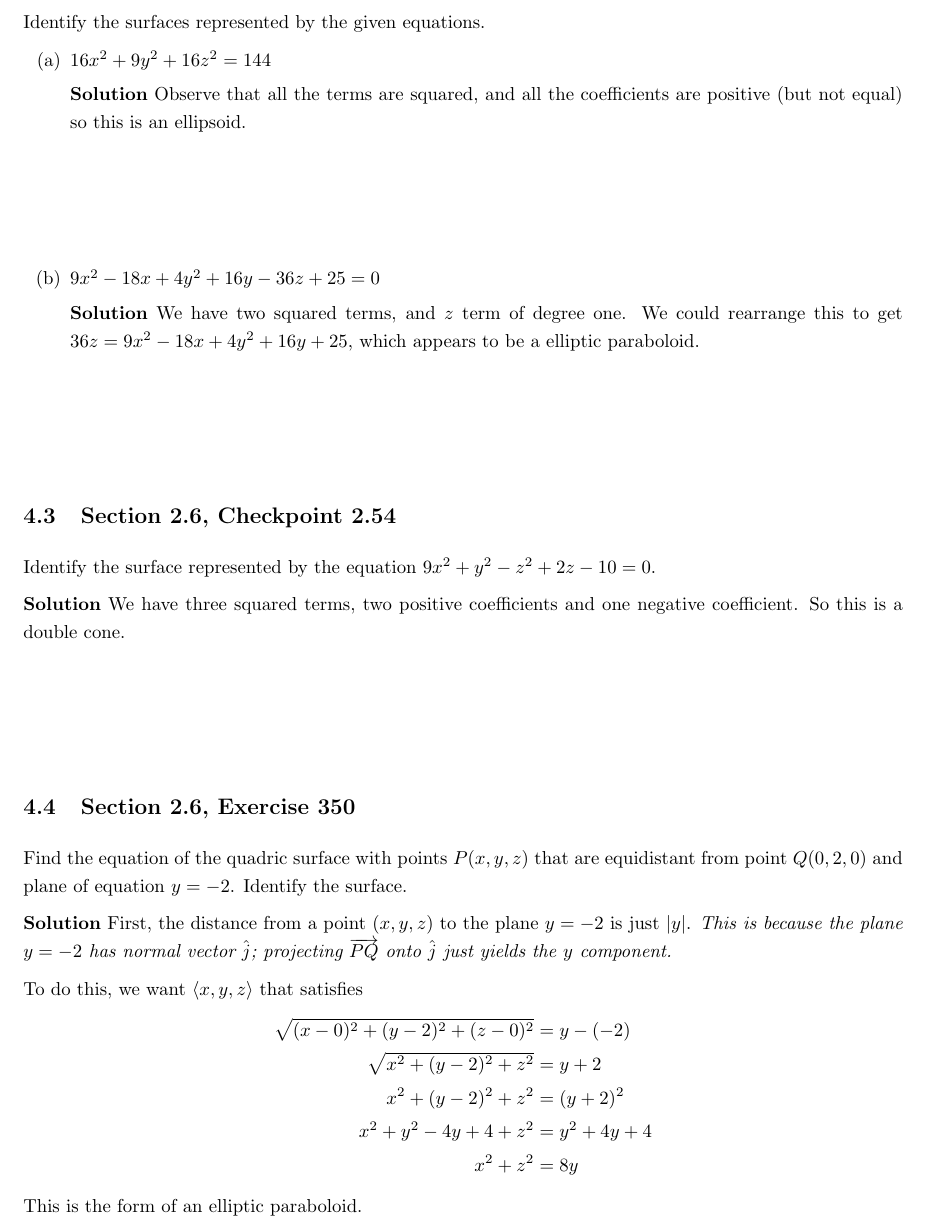
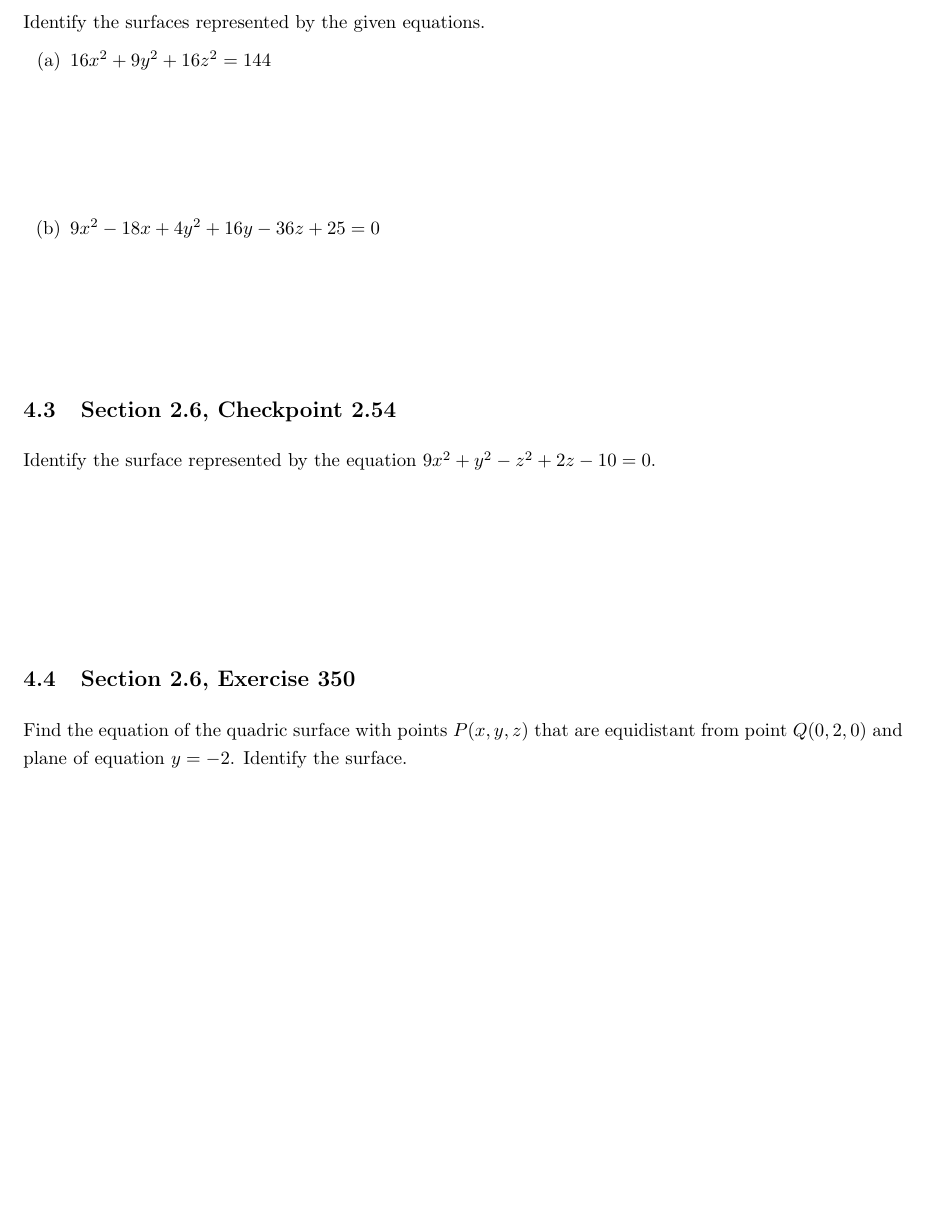
Before and after one commit to 88Mangos/21-259-F25-TA, a LaTeX document (latex/recitations.tex): part of page 12 of 36, cut so that both start at the same text, the shorter picture padded with empty space. The pictures show the PDF file latex/recitations.pdf that the author committed with the source.

Commit message:
update: reci 4 handout
giving more space for the longer exercise, less space for the checkpoints which are easier

```diff
--- a/latex/recitations.tex
+++ b/latex/recitations.tex
@@ -268,36 +268,23 @@ Find the distance between point $P=(5,-1,0)$ and the plane given by $4x+2y-z=3$.
 Identify the surfaces represented by the given equations.
 \begin{enumerate}[label=(\alph*)]
   \item $16x^2 + 9y^2 + 16z^2 = 144$
-
-%  \begin{align*}
-%     \\ \\ \\ \\
-%   \end{align*}
-
-  \textbf{Solution}
-  Observe that all the terms are squared, and all the coefficients are positive (but not equal) so this is an ellipsoid.
+  % \textbf{Solution}
+  % Observe that all the terms are squared, and all the coefficients are positive (but not equal) so this is an ellipsoid.
   \begin{align*}
     \\ \\
   \end{align*}
   \item $9x^2 - 18x + 4y^2 + 16y - 36z + 25 = 0$
-
-  % \begin{align*}
-  %   \\ \\ \\ \\
-  % \end{align*}
-
-  \textbf{Solution}
-  We have two squared terms, and $z$ term of degree one. We could rearrange this to get $36z = 9x^2 - 18x + 4y^2 + 16y + 25$, which appears to be a elliptic paraboloid.
   \begin{align*}
     \\ \\
   \end{align*}
+  % \textbf{Solution}
+  % We have two squared terms, and $z$ term of degree one. We could rearrange this to get $36z = 9x^2 - 18x + 4y^2 + 16y + 25$, which appears to be a elliptic paraboloid.
 \end{enumerate}
 
 \subsection{Section 2.6, Checkpoint 2.54}
 Identify the surface represented by the equation $9x^2 + y^2 - z^2 + 2z - 10 = 0$.
 
-%  \begin{align*}
-%     \\ \\ \\ \\
-%   \end{align*}
-\textbf{Solution} We have three squared terms, two positive coefficients and one negative coefficient. So this is a double cone.
+% \textbf{Solution} We have three squared terms, two positive coefficients and one negative coefficient. So this is a double cone.
 \begin{align*}
   \\ \\
 \end{align*}
@@ -305,17 +292,17 @@ Identify the surface represented by the equation $9x^2 + y^2 - z^2 + 2z - 10 = 0
 \subsection{Section 2.6, Exercise 350}
 Find the equation of the quadric surface with points $P(x,y,z)$ that are equidistant from point $Q(0,2,0)$ and plane of equation $y=-2$. Identify the surface.
 
-\textbf{Solution} First, the distance from a point $(x, y, z)$ to the plane $y = -2$ is just $\abs{y}$. \textit{This is because the plane $y = -2$ has normal vector $\hat{j}$; projecting $\overrightarrow{PQ}$ onto $\hat{j}$ just yields the $y$ component.}
+% \textbf{Solution} First, the distance from a point $(x, y, z)$ to the plane $y = -2$ is just $\abs{y}$. \textit{This is because the plane $y = -2$ has normal vector $\hat{j}$; projecting $\overrightarrow{PQ}$ onto $\hat{j}$ just yields the $y$ component.}
 
-To do this, we want $\langle x, y, z \rangle$ that satisfies
-\begin{align*}
-  \sqrt{(x-0)^2 + (y-2)^2 + (z-0)^2} &= y - (-2)
-  \\ \sqrt{x^2 + (y-2)^2 + z^2} &= y + 2
-  \\ x^2 + (y-2)^2 + z^2 &= (y+2)^2
-  \\ x^2 + y^2 - 4y + 4 + z^2 &= y^2 + 4y + 4
-  \\ x^2 + z^2 &= 8y
-\end{align*}
-This is the form of an elliptic paraboloid.
+% To do this, we want $\langle x, y, z \rangle$ that satisfies
+% \begin{align*}
+%   \sqrt{(x-0)^2 + (y-2)^2 + (z-0)^2} &= y - (-2)
+%   \\ \sqrt{x^2 + (y-2)^2 + z^2} &= y + 2
+%   \\ x^2 + (y-2)^2 + z^2 &= (y+2)^2
+%   \\ x^2 + y^2 - 4y + 4 + z^2 &= y^2 + 4y + 4
+%   \\ x^2 + z^2 &= 8y
+% \end{align*}
+% This is the form of an elliptic paraboloid.
 
 \newpage
 \section{09-09-2025}
```
Also changed, not shown: latex/recitations.pdf, rec04-2025-09-04-handout.pdf.
